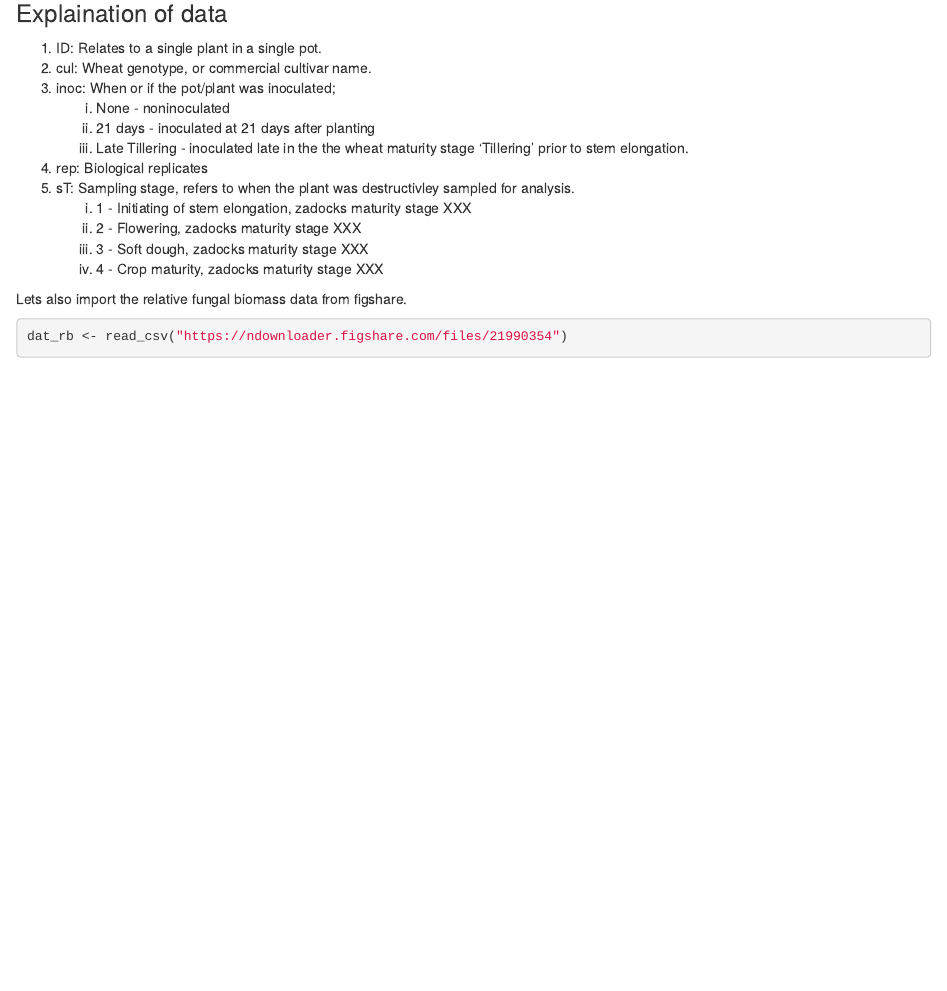
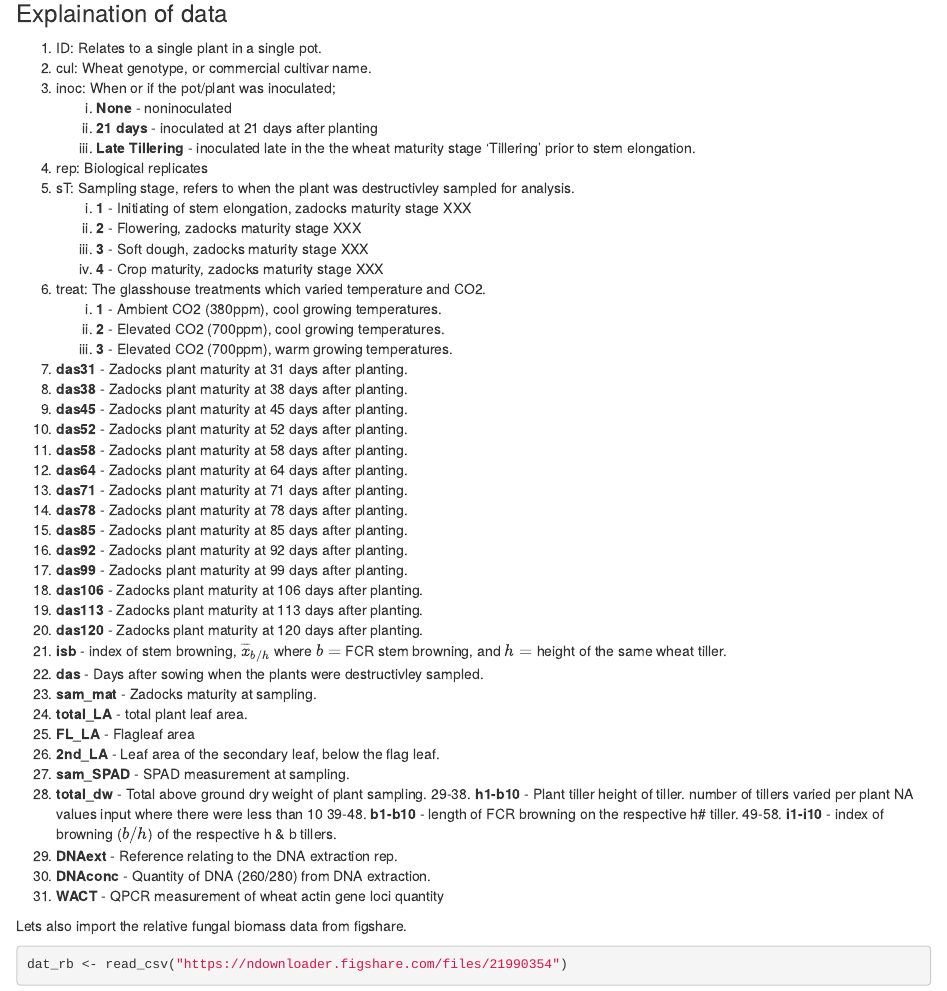
Before and after one commit to PaulMelloy/FCR_CO2_GH, an R Markdown document (01_data_wrangling.Rmd): the page in a window 1100 px wide, from 760 px down. Rendered offline with R 4.5, knitr and Pandoc, with nearby package versions; some code elsewhere in the file could not run offline.

Commit message:
completed explanation of dat_fcr dataset

```diff
--- a/01_data_wrangling.Rmd
+++ b/01_data_wrangling.Rmd
@@ -24,8 +24,44 @@ skim(dat_fcr)
    1. ID:     Relates to a single plant in a single pot.
    2. cul:    Wheat genotype, or commercial cultivar name.
    3. inoc:   When or if the pot/plant was inoculated;
-      i) None - noninoculated
-      ii) 21 days - inoculated at 21 days after planting
-      iii) Late Tillering - inoculated late in the the wheat maturity stage 'Tillering' prior to stem elongation.
+      i) **None** - noninoculated
+      ii) **21 days** - inoculated at 21 days after planting
+      iii) **Late Tillering** - inoculated late in the the wheat maturity stage 'Tillering' prior to stem elongation.
    4. rep:    Biological replicates
    5. sT:     Sampling stage, refers to when the plant was destructivley sampled for analysis.
+      i) **1** - Initiating of stem elongation, zadocks maturity stage XXX
+      ii) **2** - Flowering, zadocks maturity stage XXX
+      iii) **3** - Soft dough, zadocks maturity stage XXX
+      iv) **4** - Crop maturity, zadocks maturity stage XXX
+   6. treat: The glasshouse treatments which varied temperature and CO2.
+      i) **1** - Ambient CO2 (380ppm), cool growing temperatures.
+      ii) **2** - Elevated CO2 (700ppm), cool growing temperatures.
+      iii) **3** - Elevated CO2 (700ppm), warm growing temperatures.
+   7. **das31** - Zadocks plant maturity at 31 days after planting.
+   8. **das38** - Zadocks plant maturity at 38 days after planting.
+   9. **das45** - Zadocks plant maturity at 45 days after planting.
+   10. **das52** - Zadocks plant maturity at 52 days after planting.
+   11. **das58** - Zadocks plant maturity at 58 days after planting.
+   12. **das64** - Zadocks plant maturity at 64 days after planting.
+   13. **das71** - Zadocks plant maturity at 71 days after planting.
+   14. **das78** - Zadocks plant maturity at 78 days after planting.
+   15. **das85** - Zadocks plant maturity at 85 days after planting.
+   16. **das92** - Zadocks plant maturity at 92 days after planting.
+   17. **das99** - Zadocks plant maturity at 99 days after planting.
+   18. **das106** - Zadocks plant maturity at 106 days after planting.
+   19. **das113** - Zadocks plant maturity at 113 days after planting.
+   20. **das120** - Zadocks plant maturity at 120 days after planting.
+   21. **isb** - index of stem browning, $\overline{x}_{b/h}$ where $b =$ FCR stem browning, and $h=$ height of the same wheat tiller.
+   22. **das** - Days after sowing when the plants were destructivley sampled.
+   23. **sam_mat** - Zadocks maturity at sampling.
+   24. **total_LA** - total plant leaf area.
+   25. **FL_LA** - Flagleaf area
+   26. **2nd_LA** - Leaf area of the secondary leaf, below the flag leaf.
+   27. **sam_SPAD** - SPAD measurement at sampling.
+   28. **total_dw** - Total above ground dry weight of plant sampling.
+   29-38. **h1-b10** - Plant tiller height of tiller. number of tillers varied per plant NA values input where there were less than 10
+   39-48. **b1-b10** - length of FCR browning on the respective h# tiller.
+   49-58. **i1-i10** - index of browning ($b/h$) of the respective h & b tillers.
+   59. **DNAext** - Reference relating to the DNA extraction rep.
+   60. **DNAconc** - Quantity of DNA (260/280) from DNA extraction.
+   61. **WACT** - QPCR measurement of wheat actin gene loci quantity
```
Also changed, not shown: 01_data_wrangling.Rmd (6 more changed lines).
